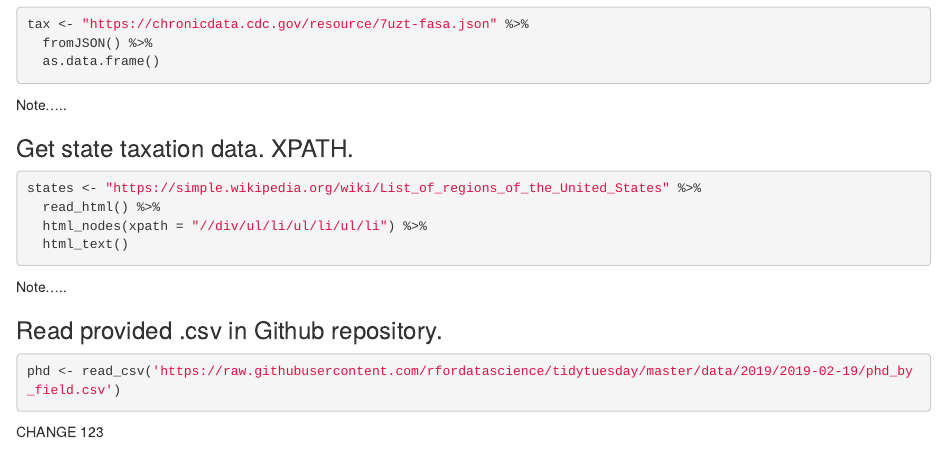
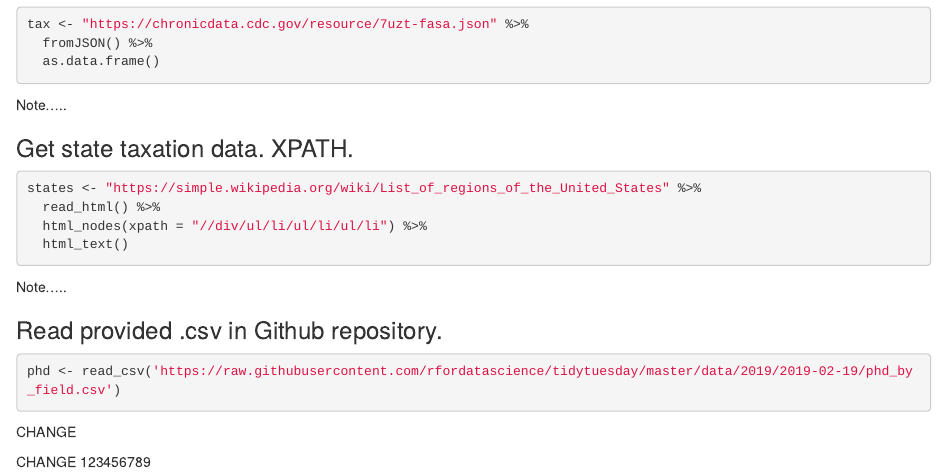
Before and after one commit to peter-ehmann/Data_Wrangling_Project_S2019, an R Markdown document (ehmann-pje36-project.Rmd): the page in a window 1100 px wide, from 330 px down. Rendered offline with R 4.5, knitr and Pandoc, with nearby package versions; the code chunks are not run, so their results and figures are left out.

````diff
--- a/ehmann-pje36-project.Rmd
+++ b/ehmann-pje36-project.Rmd
@@ -54,4 +54,6 @@
 phd <- read_csv('https://raw.githubusercontent.com/rfordatascience/tidytuesday/master/data/2019/2019-02-19/phd_by_field.csv')
 ```
 
-CHANGE 123
+CHANGE
+
+CHANGE 123456789
````
